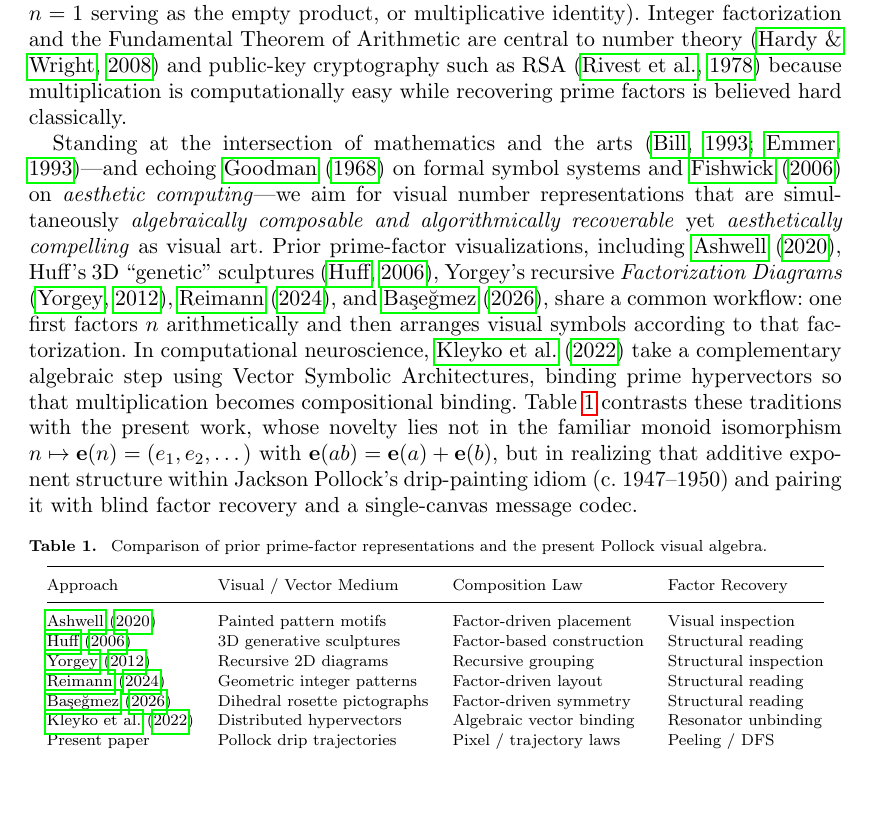
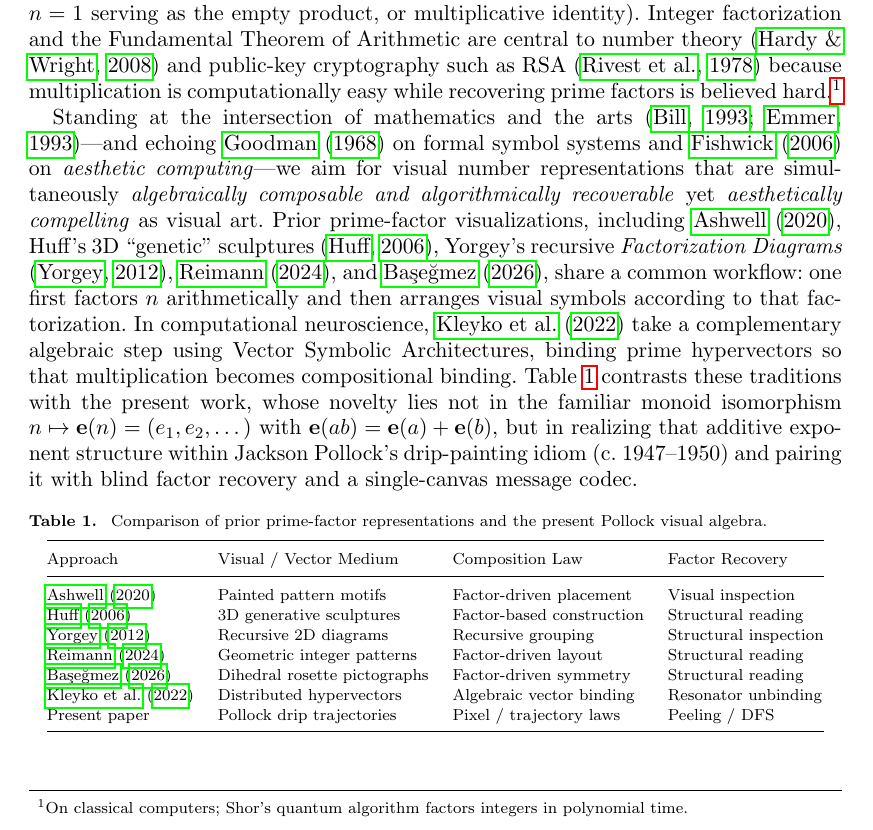
Before and after one commit to leolca/prime_visual_algebra, a LaTeX document (paper/main.tex): part of page 2 of 13, cut so that both start at the same text, the shorter picture padded with empty space. Compiled offline with pdfLaTeX.

Commit message:
Move classical/Shor quantum factoring note to footnote

```diff
--- a/paper/main.tex
+++ b/paper/main.tex
@@ -54,7 +54,7 @@ Representing integers directly through \emph{prime factorization} reveals that h
 \[
   n = \prod_{i=1}^{r} p_i^{e_i},
 \]
-where $p_1 < p_2 < \dots < p_r$ are distinct primes and $e_i \ge 1$ are their multiplicities (with $n = 1$ serving as the empty product, or multiplicative identity). Integer factorization and the Fundamental Theorem of Arithmetic are central to number theory \citep{hardy2008introduction} and public-key cryptography such as RSA \citep{rivest1978method} because multiplication is computationally easy while recovering prime factors is believed hard classically.
+where $p_1 < p_2 < \dots < p_r$ are distinct primes and $e_i \ge 1$ are their multiplicities (with $n = 1$ serving as the empty product, or multiplicative identity). Integer factorization and the Fundamental Theorem of Arithmetic are central to number theory \citep{hardy2008introduction} and public-key cryptography such as RSA \citep{rivest1978method} because multiplication is computationally easy while recovering prime factors is believed hard.\footnote{On classical computers; Shor's quantum algorithm factors integers in polynomial time.}
 
 Standing at the intersection of mathematics and the arts \citep{emmer1993visual,bill1993mathematical}—and echoing \citet{goodman1968languages} on formal symbol systems and \citet{fishwick2006aesthetic} on \emph{aesthetic computing}—we aim for visual number representations that are simultaneously \emph{algebraically composable and algorithmically recoverable} yet \emph{aesthetically compelling} as visual art. Prior prime-factor visualizations, including \citet{ashwell2020prime}, Huff's 3D ``genetic'' sculptures \citep{huff2006visually}, Yorgey's recursive \emph{Factorization Diagrams} \citep{yorgey2012factorization}, \citet{reimann2024visual}, and \citet{basegmez2026symmetries}, share a common workflow: one first factors $n$ arithmetically and then arranges visual symbols according to that factorization. In computational neuroscience, \citet{kleyko2022integer} take a complementary algebraic step using Vector Symbolic Architectures, binding prime hypervectors so that multiplication becomes compositional binding. Table~\ref{tab:lit} contrasts these traditions with the present work, whose novelty lies not in the familiar monoid isomorphism $n \mapsto \mathbf{e}(n) = (e_1, e_2, \dots)$ with $\mathbf{e}(ab) = \mathbf{e}(a) + \mathbf{e}(b)$, but in realizing that additive exponent structure within Jackson Pollock's drip-painting idiom (c.\ 1947--1950) and pairing it with blind factor recovery and a single-canvas message codec.
 
```
Also changed, not shown: 1 other file.
